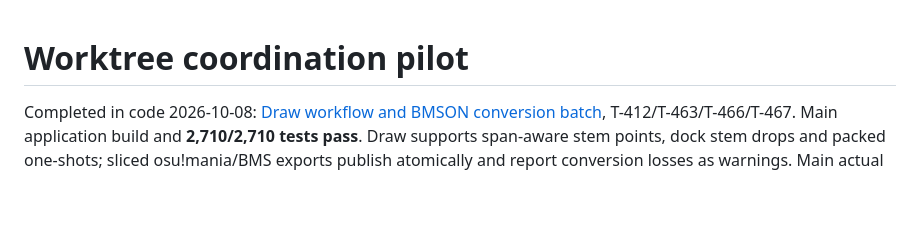
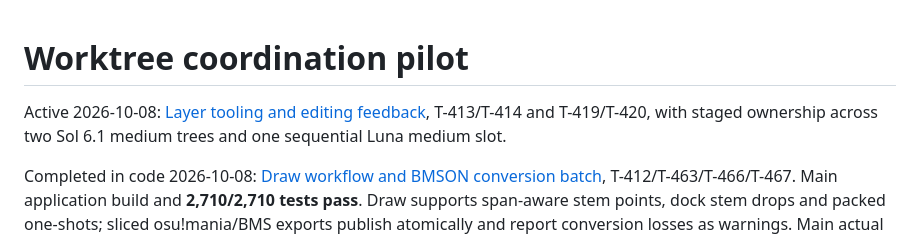
Before and after one commit to zardoru/wormedit, a Markdown page: memory/coordination/README.md, the part around the change. GitHub-like rendering; blank space fills up the shorter version.

Commit message:
Plan Layer tooling and editing feedback worktrees

```diff
--- a/memory/coordination/README.md
+++ b/memory/coordination/README.md
@@ -1,4 +1,6 @@
 # Worktree coordination pilot
+
+Active 2026-10-08: [Layer tooling and editing feedback](oct8-layer-feedback-batch.md), T-413/T-414 and T-419/T-420, with staged ownership across two Sol 6.1 medium trees and one sequential Luna medium slot.
 
 Completed in code 2026-10-08: [Draw workflow and BMSON conversion batch](oct8-draw-conversion-batch.md), T-412/T-463/T-466/T-467. Main application build and **2,710/2,710 tests pass**. Draw supports span-aware stem points, dock stem drops and packed one-shots; sliced osu!mania/BMS exports publish atomically and report conversion losses as warnings. Main actual Kick exports retain all 514 voice/onset tuples and pass full-tail PCM tolerance. Merged dummy/software capture and all 15 original source hashes pass. Both workers and 8.57 GB generated builds/WAVs removed; only main remains, with branches/configurations/runtime/logs/manifests/probes retained. Native display/cadence remains unmeasured. T-413/T-414/T-389 and T-461/T-453 remain outside this batch; T-282 base-62 remains unimplemented.
 
```
Also changed, not shown: memory/chart-editor-status/resume.md (+2 -0 lines), memory/coordination/oct8-layer-feedback-batch.md (added, +61 -0 lines).
